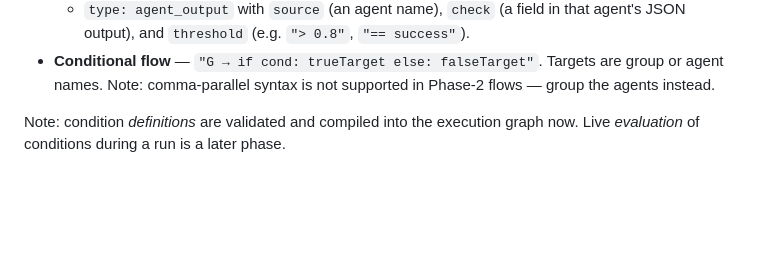
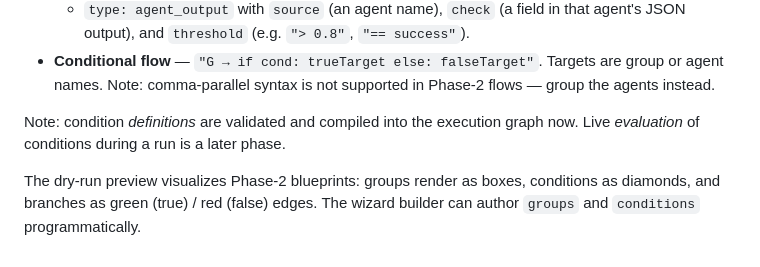
Before and after one commit to DonalMoloney/swarm, a Markdown page: docs/swarm-authoring.md, the part around the change. GitHub-like rendering; blank space fills up the shorter version.

Commit message:
docs: note phase-2 preview visualization and wizard authoring
Co-Authored-By: Claude Sonnet 4.6 <noreply@anthropic.com>

```diff
--- a/docs/swarm-authoring.md
+++ b/docs/swarm-authoring.md
@@ -375,3 +375,7 @@ Blueprints can group agents and branch on conditions.
 
 Note: condition *definitions* are validated and compiled into the execution
 graph now. Live *evaluation* of conditions during a run is a later phase.
+
+The dry-run preview visualizes Phase-2 blueprints: groups render as boxes,
+conditions as diamonds, and branches as green (true) / red (false) edges.
+The wizard builder can author `groups` and `conditions` programmatically.
```
Also changed, not shown: CLAUDE.md (+2 -0 lines).
